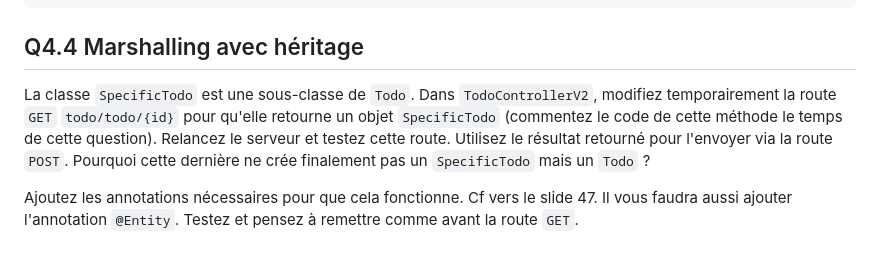
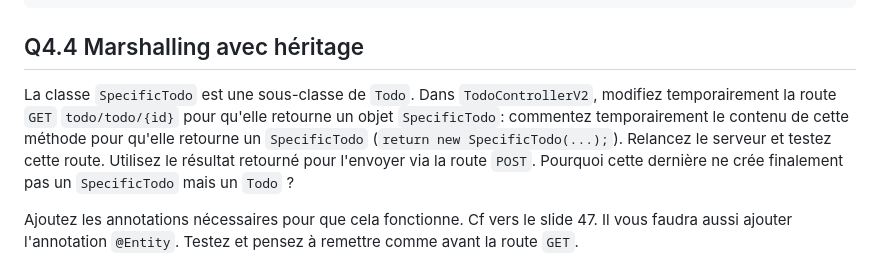
Before and after one commit to arnobl/WebEngineering-INSA, a Markdown page: tp-spring/README.md, the part around the change. Drawn GitHub-style.

```diff
--- a/tp-spring/README.md
+++ b/tp-spring/README.md
@@ -414,7 +414,7 @@ public void deleteTodo(@PathVariable("id") final long id) {
 ## Q4.4 Marshalling avec héritage
 
 La classe `SpecificTodo` est une sous-classe de `Todo`.
-Dans `TodoControllerV2`, modifiez temporairement la route `GET` `todo/todo/{id}` pour qu'elle retourne un objet `SpecificTodo` (commentez le code de cette méthode le temps de cette question). Relancez le serveur et testez cette route. Utilisez le résultat retourné pour l'envoyer via la route `POST`. Pourquoi cette dernière ne crée finalement pas un `SpecificTodo` mais un `Todo` ?
+Dans `TodoControllerV2`, modifiez temporairement la route `GET` `todo/todo/{id}` pour qu'elle retourne un objet `SpecificTodo`: commentez temporairement le contenu de cette méthode pour qu'elle retourne un `SpecificTodo` (`return new SpecificTodo(...);`). Relancez le serveur et testez cette route. Utilisez le résultat retourné pour l'envoyer via la route `POST`. Pourquoi cette dernière ne crée finalement pas un `SpecificTodo` mais un `Todo` ?
 
 Ajoutez les annotations nécessaires pour que cela fonctionne. Cf vers le slide 47. Il vous faudra aussi ajouter l'annotation `@Entity`.
 Testez et pensez à remettre comme avant la route `GET`.
```
